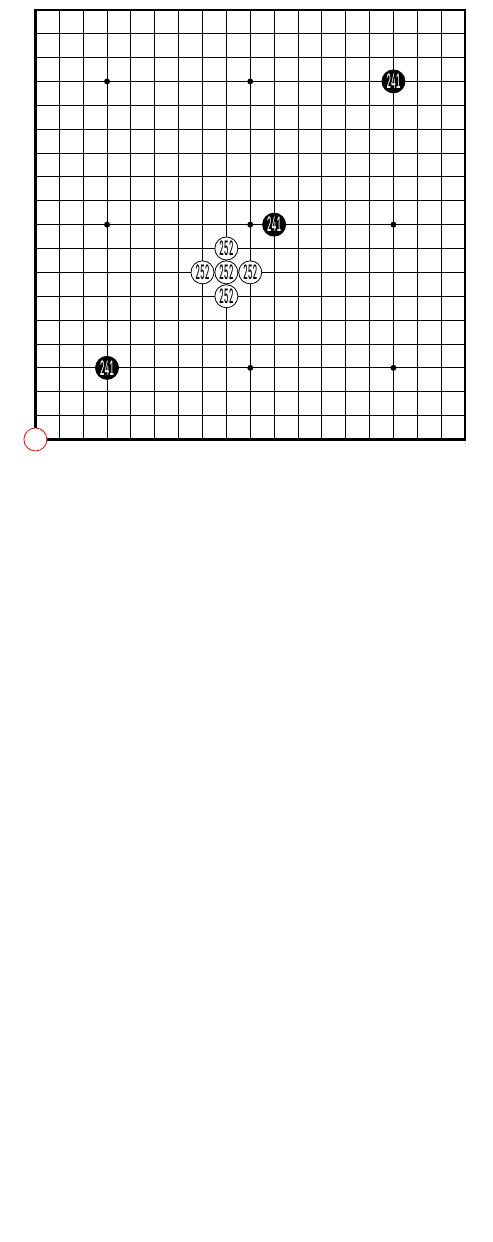
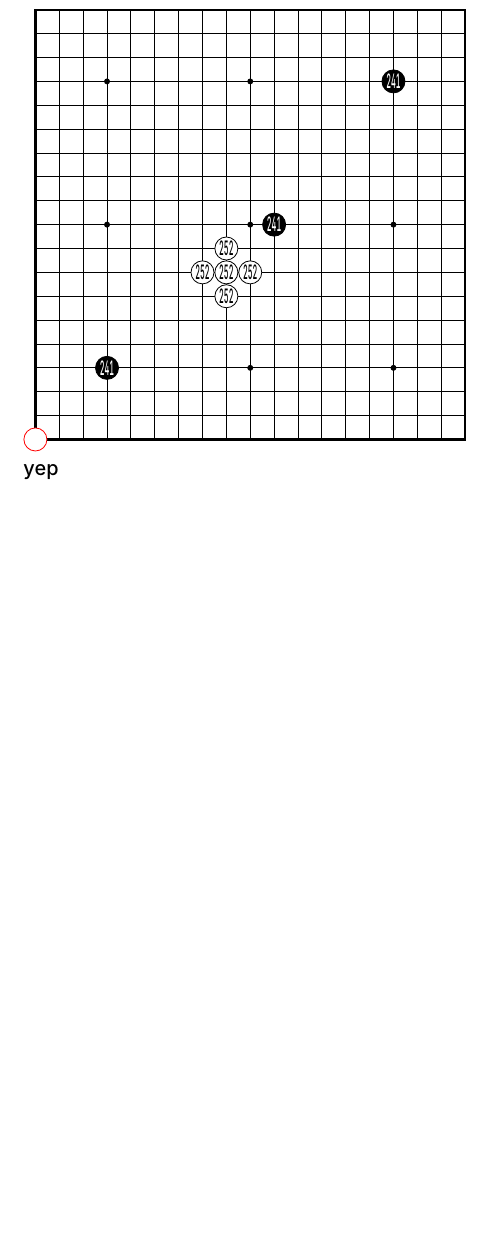
Before and after one commit to mdm/gotikz, a LaTeX document (playground.tex, which reads gotikz.tex): part of page 2 of 2, cut so that both start at the same text. Compiled offline with pdfLaTeX.

Commit message:
Add macro to check if a list contains a specific coordinate

```diff
--- a/gotikz.tex
+++ b/gotikz.tex
@@ -60,6 +60,21 @@
         \ifnum#1=#3
             \ifnum#2=#4 1\fi\fi \relax
 }
+
+\def\gotikz@coordinates@contains#1#2\iftrue{%
+    \gdef\gotikz@coordinates@contains@found{0}
+
+    \foreach \coordinate in {#1} {%
+        \expandafter\gotikz@coordinates@equal\coordinate/#2\iftrue%
+            \gdef\gotikz@coordinates@contains@found{1}
+            \breakforeach
+        \fi
+    }
+
+    \ifnum 1=\numexpr\gotikz@coordinates@contains@found\relax
+}
+
+\def\mycontains#1#2{\gotikz@coordinates@contains{#1}{#2}}
 
 \def\black#1{%
     \foreach \stone in {#1} {%
--- a/playground.tex
+++ b/playground.tex
@@ -44,4 +44,10 @@ a %a \pgfkeys{/gotikz/boardsize} b
 \white{h8,i8,j8,i7,i9,a1}
 \showdiagram
 
+\mycontains{0/1,1/2,0/0}{1/2}\iftrue
+yep
+\else
+nah
+\fi
+
 \end{document}
```
